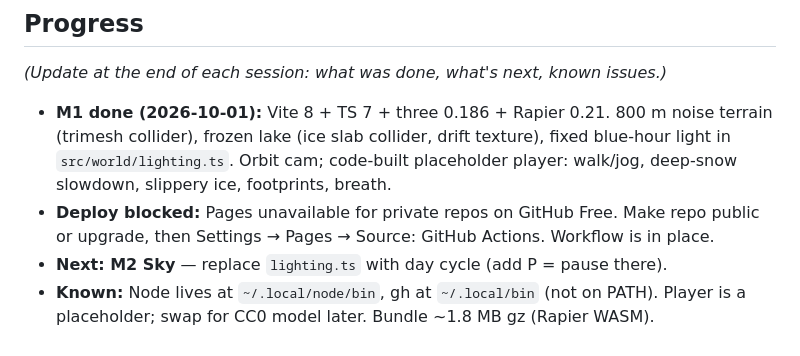
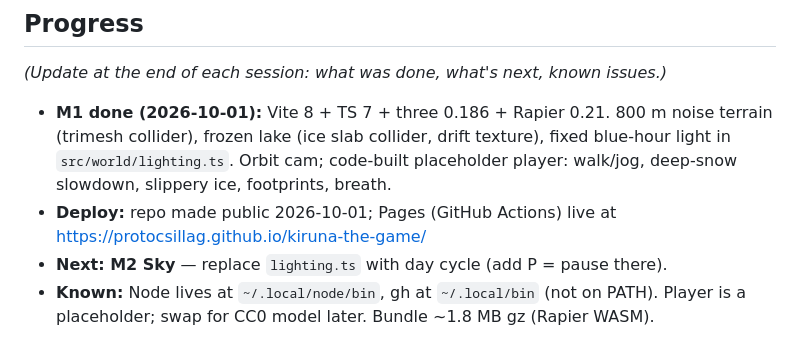
Before and after one commit to protocsillag/kiruna-the-game, a Markdown page: CLAUDE.md, the part around the change. GitHub-like rendering.

Commit message:
Update Progress: Pages deploy enabled
Co-Authored-By: Claude Opus 5.5 <noreply@anthropic.com>

```diff
--- a/CLAUDE.md
+++ b/CLAUDE.md
@@ -52,6 +52,6 @@ A relaxed, cozy 3D open-world browser game set at **Camp Alta, Kiruna, Swedish L
 _(Update at the end of each session: what was done, what's next, known issues.)_
 
 - **M1 done (2026-10-01):** Vite 8 + TS 7 + three 0.186 + Rapier 0.21. 800 m noise terrain (trimesh collider), frozen lake (ice slab collider, drift texture), fixed blue-hour light in `src/world/lighting.ts`. Orbit cam; code-built placeholder player: walk/jog, deep-snow slowdown, slippery ice, footprints, breath.
-- **Deploy blocked:** Pages unavailable for private repos on GitHub Free. Make repo public or upgrade, then Settings → Pages → Source: GitHub Actions. Workflow is in place.
+- **Deploy:** repo made public 2026-10-01; Pages (GitHub Actions) live at https://protocsillag.github.io/kiruna-the-game/
 - **Next: M2 Sky** — replace `lighting.ts` with day cycle (add P = pause there).
 - **Known:** Node lives at `~/.local/node/bin`, gh at `~/.local/bin` (not on PATH). Player is a placeholder; swap for CC0 model later. Bundle ~1.8 MB gz (Rapier WASM).
```
